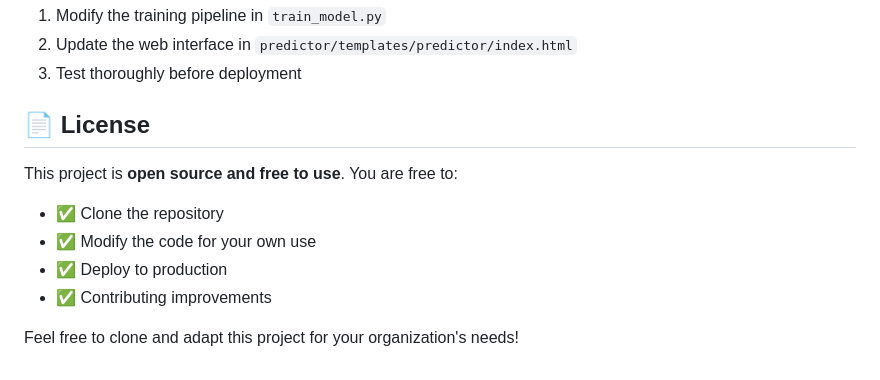
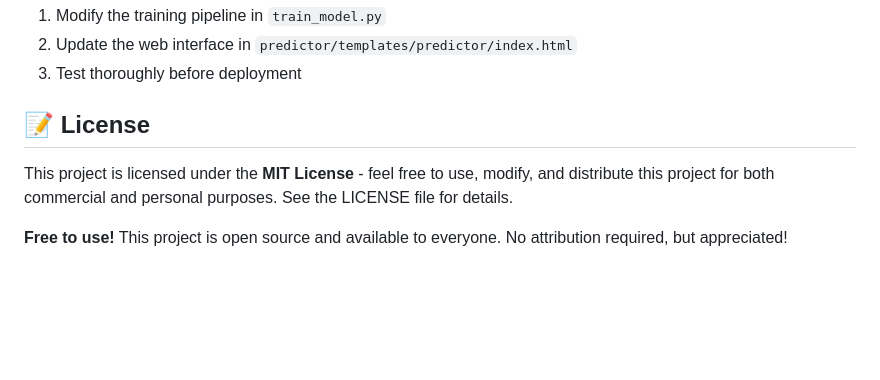
Before and after one commit to RajHarsh03/Employee_Attrition_Prediction, a Markdown page: README.md, the part around the change. GitHub-like rendering; blank space fills up the shorter version.

Commit message:
Update license section in README.md for clarity and detail

```diff
--- a/README.md
+++ b/README.md
@@ -180,12 +180,8 @@ Contributions are welcome! To improve the model or interface:
 2. Update the web interface in `predictor/templates/predictor/index.html`
 3. Test thoroughly before deployment
 
-## 📄 License
+## 📝 License
 
-This project is **open source and free to use**. You are free to:
-- ✅ Clone the repository
-- ✅ Modify the code for your own use
-- ✅ Deploy to production
-- ✅ Contributing improvements
+This project is licensed under the **MIT License** - feel free to use, modify, and distribute this project for both commercial and personal purposes. See the LICENSE file for details.
 
-Feel free to clone and adapt this project for your organization's needs!
+**Free to use!** This project is open source and available to everyone. No attribution required, but appreciated!
```
